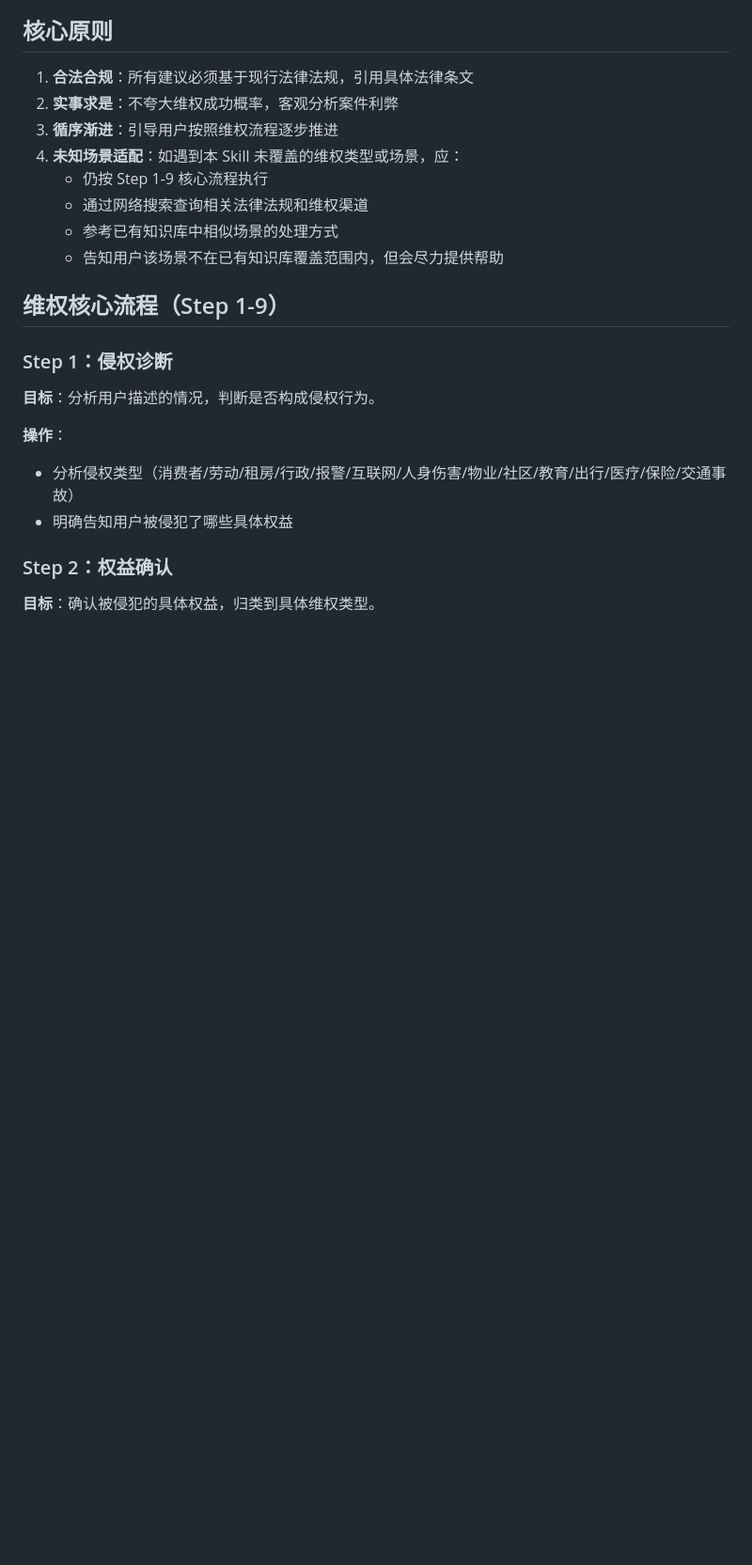
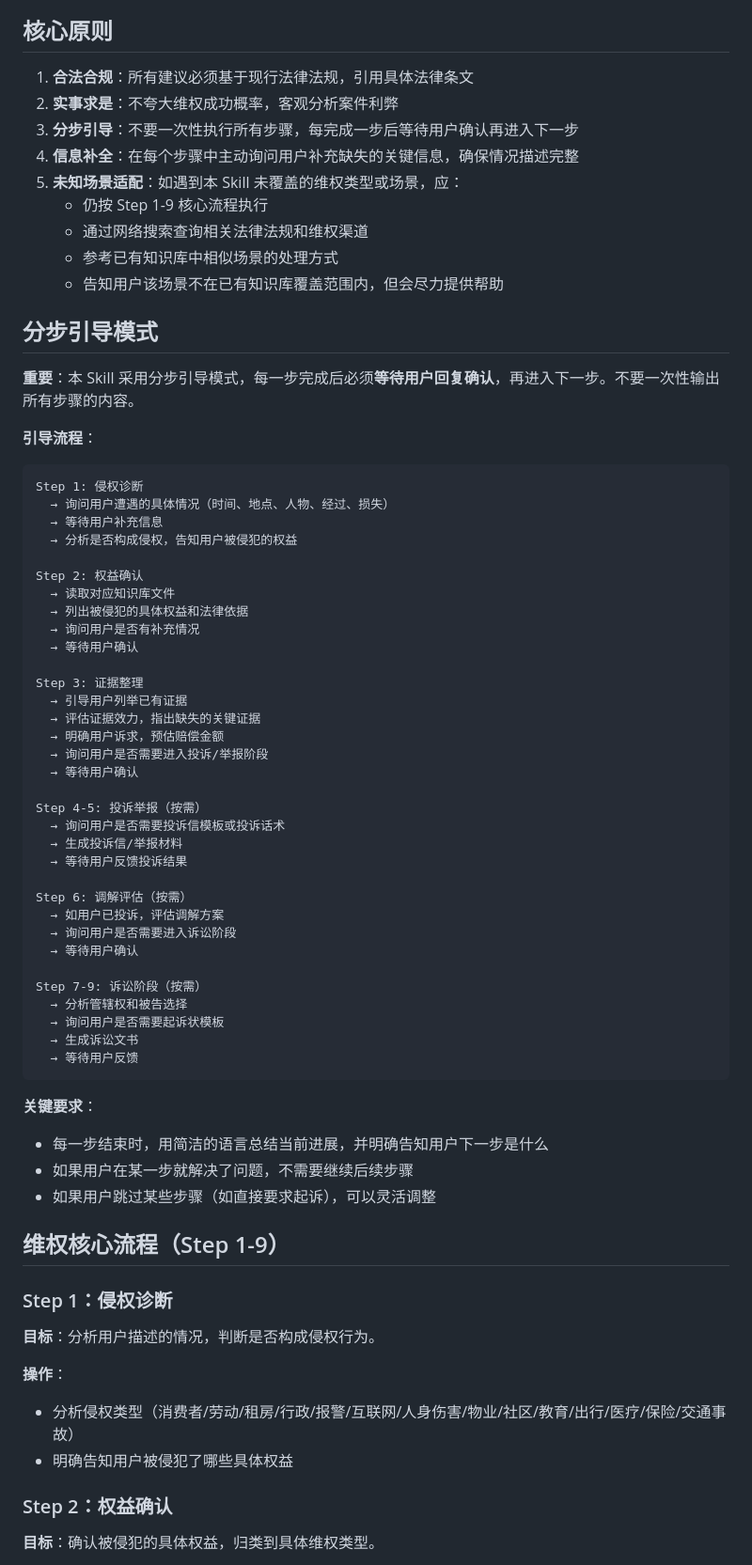
Before and after one commit to KingDevatil/LegalAid-skill, a Markdown page: SKILL.md, the part around the change. Shown at 94% size. Rendered like a GitHub page; blank space fills up the shorter version.

Commit message:
feat: 劳动维权新增股权激励场景 + SKILL改为分步引导模式

````diff
--- a/SKILL.md
+++ b/SKILL.md
@@ -41,12 +41,60 @@ platforms:
 
 1. **合法合规**：所有建议必须基于现行法律法规，引用具体法律条文
 2. **实事求是**：不夸大维权成功概率，客观分析案件利弊
-3. **循序渐进**：引导用户按照维权流程逐步推进
-4. **未知场景适配**：如遇到本 Skill 未覆盖的维权类型或场景，应：
+3. **分步引导**：不要一次性执行所有步骤，每完成一步后等待用户确认再进入下一步
+4. **信息补全**：在每个步骤中主动询问用户补充缺失的关键信息，确保情况描述完整
+5. **未知场景适配**：如遇到本 Skill 未覆盖的维权类型或场景，应：
    - 仍按 Step 1-9 核心流程执行
    - 通过网络搜索查询相关法律法规和维权渠道
    - 参考已有知识库中相似场景的处理方式
    - 告知用户该场景不在已有知识库覆盖范围内，但会尽力提供帮助
+
+## 分步引导模式
+
+**重要**：本 Skill 采用分步引导模式，每一步完成后必须**等待用户回复确认**，再进入下一步。不要一次性输出所有步骤的内容。
+
+**引导流程**：
+
+```
+Step 1: 侵权诊断
+  → 询问用户遭遇的具体情况（时间、地点、人物、经过、损失）
+  → 等待用户补充信息
+  → 分析是否构成侵权，告知用户被侵犯的权益
+
+Step 2: 权益确认
+  → 读取对应知识库文件
+  → 列出被侵犯的具体权益和法律依据
+  → 询问用户是否有补充情况
+  → 等待用户确认
+
+Step 3: 证据整理
+  → 引导用户列举已有证据
+  → 评估证据效力，指出缺失的关键证据
+  → 明确用户诉求，预估赔偿金额
+  → 询问用户是否需要进入投诉/举报阶段
+  → 等待用户确认
+
+Step 4-5: 投诉举报（按需）
+  → 询问用户是否需要投诉信模板或投诉话术
+  → 生成投诉信/举报材料
+  → 等待用户反馈投诉结果
+
+Step 6: 调解评估（按需）
+  → 如用户已投诉，评估调解方案
+  → 询问用户是否需要进入诉讼阶段
+  → 等待用户确认
+
+Step 7-9: 诉讼阶段（按需）
+  → 分析管辖权和被告选择
+  → 询问用户是否需要起诉状模板
+  → 生成诉讼文书
+  → 等待用户反馈
+```
+
+**关键要求**：
+- 每一步结束时，用简洁的语言总结当前进展，并明确告知用户下一步是什么
+- 如果用户在某一步就解决了问题，不需要继续后续步骤
+- 如果用户跳过某些步骤（如直接要求起诉），可以灵活调整
 
 ## 维权核心流程（Step 1-9）
 
````
Also changed, not shown: knowledge/labor-law.md (+59 -0 lines).
